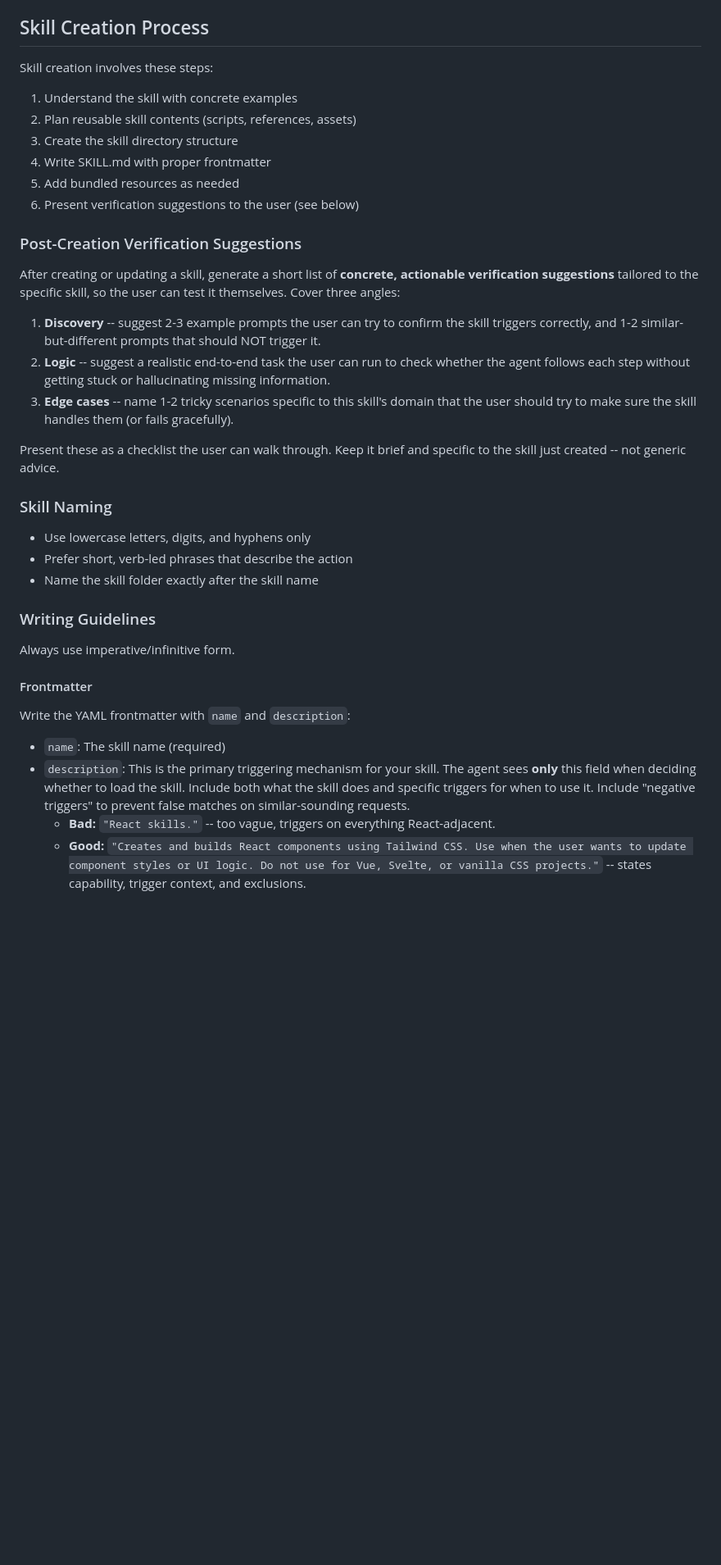
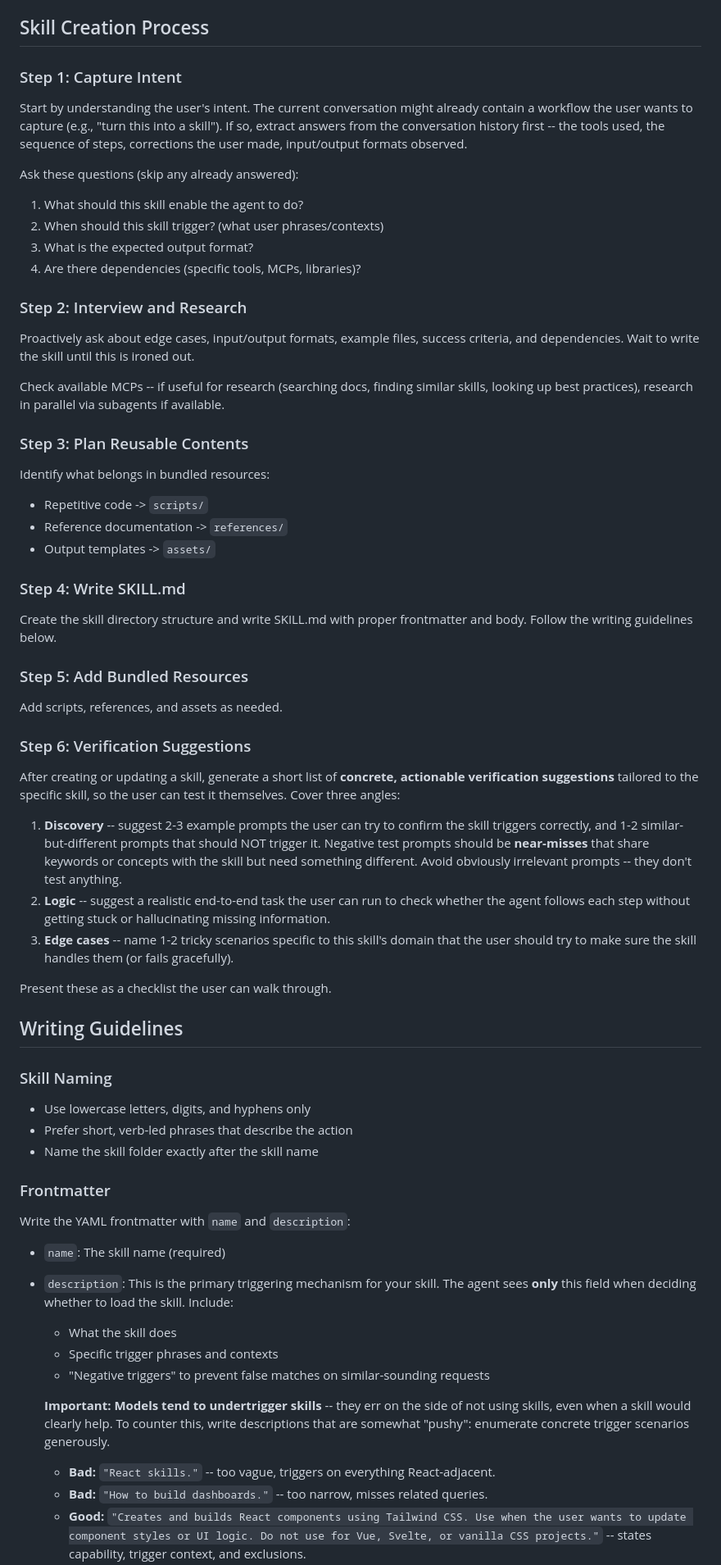
Before and after one commit to inspirepan/agent-skills, a Markdown page: skill-creator/SKILL.md, the part around one of its changes. Shown at 82% size. Drawn GitHub-style; blank space fills up the shorter version.

```diff
--- a/skill-creator/SKILL.md
+++ b/skill-creator/SKILL.md
@@ -110,16 +117,45 @@ writing paragraphs that describe the desired output format.
 
 ## Skill Creation Process
 
-Skill creation involves these steps:
+### Step 1: Capture Intent
 
-1. Understand the skill with concrete examples
-2. Plan reusable skill contents (scripts, references, assets)
-3. Create the skill directory structure
-4. Write SKILL.md with proper frontmatter
-5. Add bundled resources as needed
-6. Present verification suggestions to the user (see below)
+Start by understanding the user's intent. The current conversation might already contain a
+workflow the user wants to capture (e.g., "turn this into a skill"). If so, extract answers
+from the conversation history first -- the tools used, the sequence of steps, corrections
+the user made, input/output formats observed.
 
-### Post-Creation Verification Suggestions
+Ask these questions (skip any already answered):
+
+1. What should this skill enable the agent to do?
+2. When should this skill trigger? (what user phrases/contexts)
+3. What is the expected output format?
+4. Are there dependencies (specific tools, MCPs, libraries)?
+
+### Step 2: Interview and Research
+
+Proactively ask about edge cases, input/output formats, example files, success criteria,
+and dependencies. Wait to write the skill until this is ironed out.
+
+Check available MCPs -- if useful for research (searching docs, finding similar skills,
+looking up best practices), research in parallel via subagents if available.
+
+### Step 3: Plan Reusable Contents
+
+Identify what belongs in bundled resources:
+- Repetitive code -> `scripts/`
+- Reference documentation -> `references/`
+- Output templates -> `assets/`
+
+### Step 4: Write SKILL.md
+
+Create the skill directory structure and write SKILL.md with proper frontmatter and body.
+Follow the writing guidelines below.
+
+### Step 5: Add Bundled Resources
+
+Add scripts, references, and assets as needed.
+
+### Step 6: Verification Suggestions
 
 After creating or updating a skill, generate a short list of **concrete, actionable
 verification suggestions** tailored to the specific skill, so the user can test it themselves.
@@ -127,13 +163,17 @@ Cover three angles:
 
 1. **Discovery** -- suggest 2-3 example prompts the user can try to confirm the skill
    triggers correctly, and 1-2 similar-but-different prompts that should NOT trigger it.
+   Negative test prompts should be **near-misses** that share keywords or concepts with the
+   skill but need something different. Avoid obviously irrelevant prompts -- they don't
+   test anything.
 2. **Logic** -- suggest a realistic end-to-end task the user can run to check whether the
    agent follows each step without getting stuck or hallucinating missing information.
 3. **Edge cases** -- name 1-2 tricky scenarios specific to this skill's domain that the user
    should try to make sure the skill handles them (or fails gracefully).
 
-Present these as a checklist the user can walk through. Keep it brief and specific to the
-skill just created -- not generic advice.
+Present these as a checklist the user can walk through.
+
+## Writing Guidelines
 
 ### Skill Naming
 
@@ -141,20 +181,23 @@ skill just created -- not generic advice.
 - Prefer short, verb-led phrases that describe the action
 - Name the skill folder exactly after the skill name
 
-### Writing Guidelines
-
-Always use imperative/infinitive form.
-
-#### Frontmatter
+### Frontmatter
 
 Write the YAML frontmatter with `name` and `description`:
 
 - `name`: The skill name (required)
 - `description`: This is the primary triggering mechanism for your skill. The agent sees
-  **only** this field when deciding whether to load the skill. Include both what the skill
-  does and specific triggers for when to use it. Include "negative triggers" to prevent
-  false matches on similar-sounding requests.
+  **only** this field when deciding whether to load the skill. Include:
+  - What the skill does
+  - Specific trigger phrases and contexts
+  - "Negative triggers" to prevent false matches on similar-sounding requests
+
+  **Important: Models tend to undertrigger skills** -- they err on the side of not using
+  skills, even when a skill would clearly help. To counter this, write descriptions that are
+  somewhat "pushy": enumerate concrete trigger scenarios generously.
+
   - **Bad:** `"React skills."` -- too vague, triggers on everything React-adjacent.
+  - **Bad:** `"How to build dashboards."` -- too narrow, misses related queries.
   - **Good:** `"Creates and builds React components using Tailwind CSS. Use when the user
     wants to update component styles or UI logic. Do not use for Vue, Svelte, or vanilla
     CSS projects."` -- states capability, trigger context, and exclusions.
```
Also changed, not shown: other parts of skill-creator/SKILL.md (+61 -5 lines).
